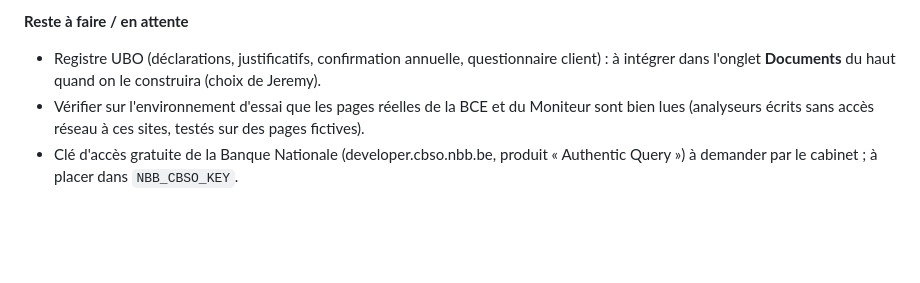
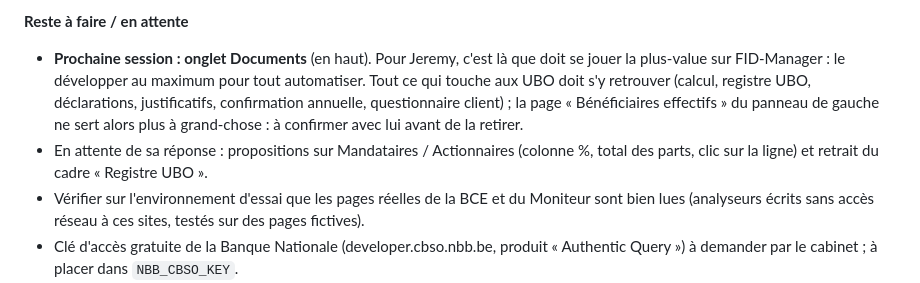
Before and after one commit to jeremydewaelheyns1-creator/Outil-cabinet-, a Markdown page: docs/SESSIONS.md, the part around the change. Rendered like a GitHub page; blank space fills up the shorter version.

Commit message:
Suivi : prochaine session consacrée à l'onglet Documents
Co-Authored-By: Claude Opus 5.5 <noreply@anthropic.com>
Claude-Session: https://claude.ai/code/session_0122D8h6tVg6gv2kKHpFc8y7

```diff
--- a/docs/SESSIONS.md
+++ b/docs/SESSIONS.md
@@ -53,8 +53,13 @@ hebdomadaire automatique, points d'attention ; carte « Registre UBO » sur la p
 bénéficiaires effectifs.
 
 **Reste à faire / en attente**
-- Registre UBO (déclarations, justificatifs, confirmation annuelle, questionnaire client) : à
-  intégrer dans l'onglet **Documents** du haut quand on le construira (choix de Jeremy).
+- **Prochaine session : onglet Documents** (en haut). Pour Jeremy, c'est là que doit se jouer la
+  plus-value sur FID-Manager : le développer au maximum pour tout automatiser. Tout ce qui
+  touche aux UBO doit s'y retrouver (calcul, registre UBO, déclarations, justificatifs,
+  confirmation annuelle, questionnaire client) ; la page « Bénéficiaires effectifs » du panneau
+  de gauche ne sert alors plus à grand-chose : à confirmer avec lui avant de la retirer.
+- En attente de sa réponse : propositions sur Mandataires / Actionnaires (colonne %, total des
+  parts, clic sur la ligne) et retrait du cadre « Registre UBO ».
 - Vérifier sur l'environnement d'essai que les pages réelles de la BCE et du Moniteur sont
   bien lues (analyseurs écrits sans accès réseau à ces sites, testés sur des pages fictives).
 - Clé d'accès gratuite de la Banque Nationale (developer.cbso.nbb.be, produit « Authentic
```
